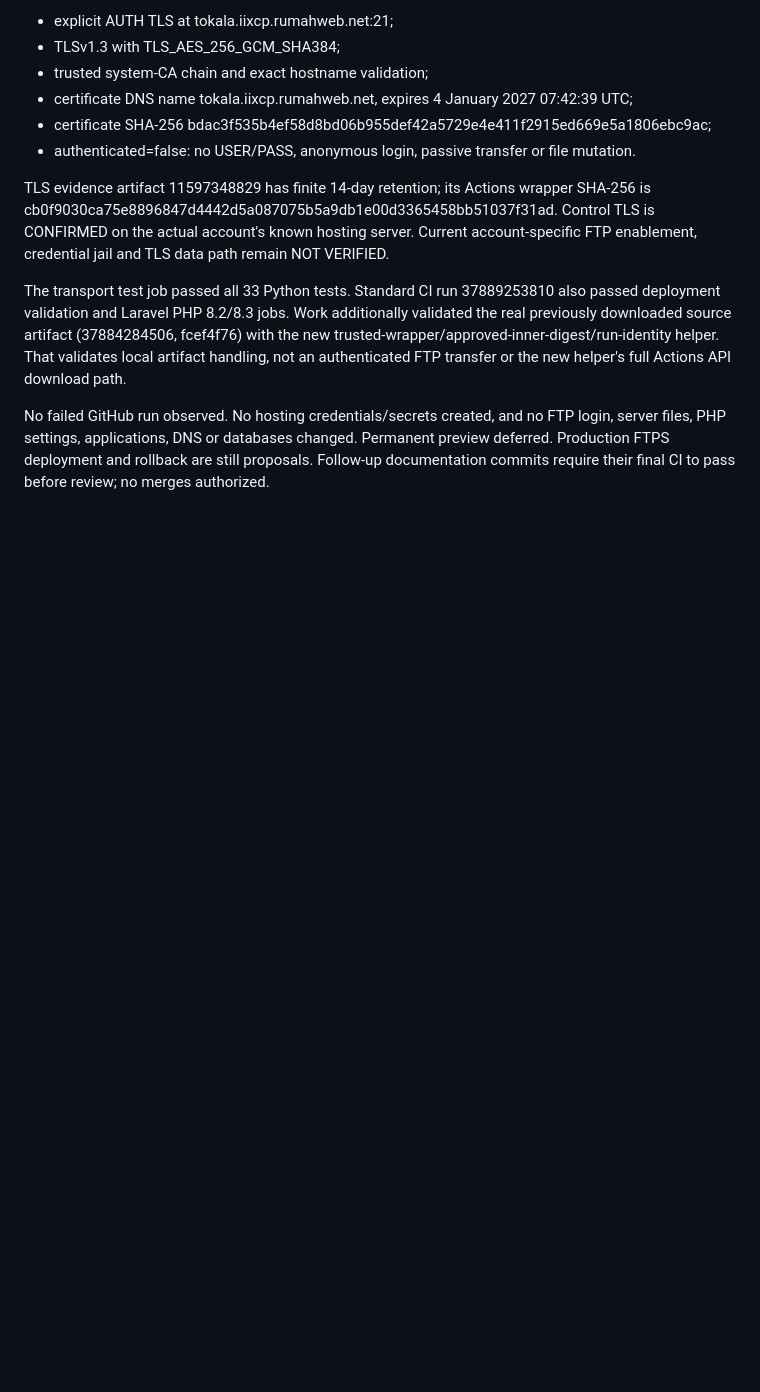
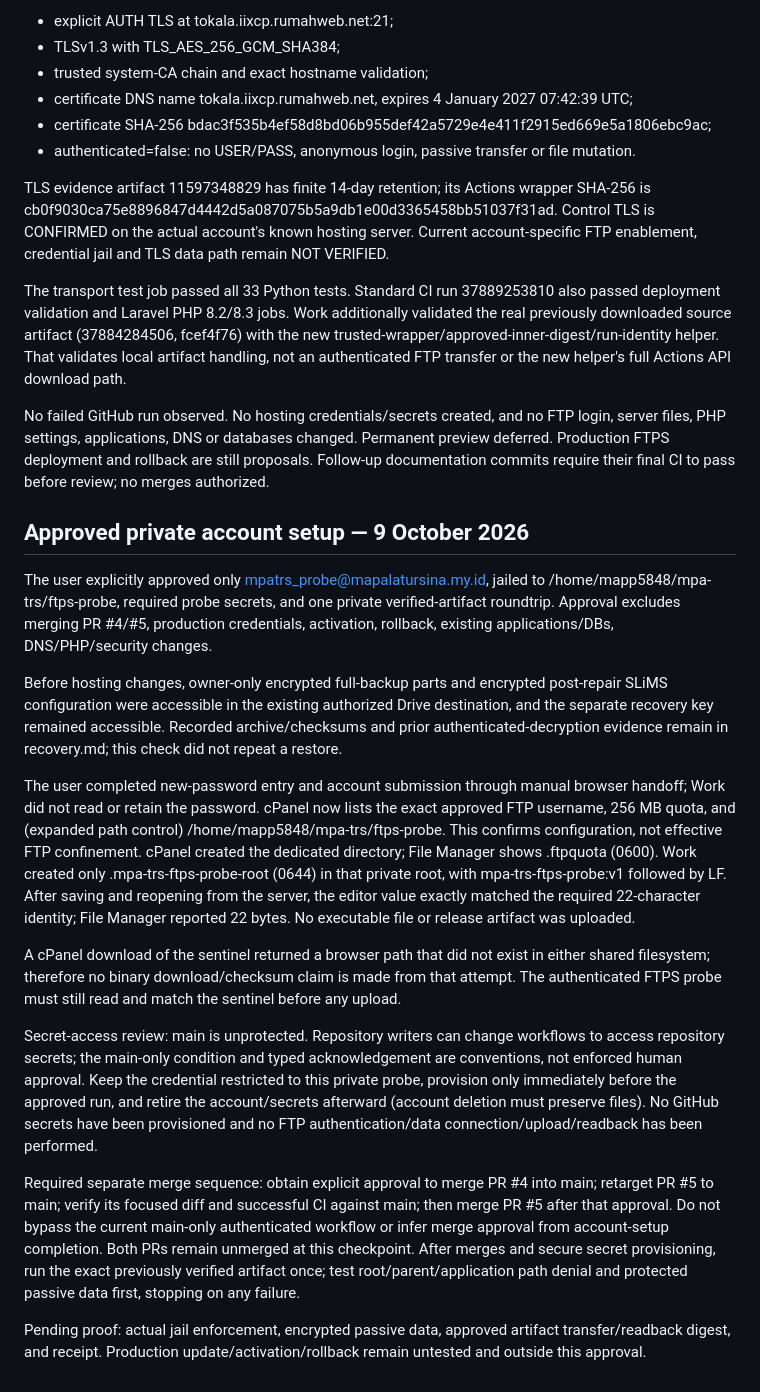
Before and after one commit to fairusinampratama/mpa-trs-web, a Markdown page: docs/infrastructure/ftps.md, the part around the change. Drawn GitHub-style; blank space fills up the shorter version.

Commit message:
docs: record approved private FTP account setup and pending proof

```diff
--- a/docs/infrastructure/ftps.md
+++ b/docs/infrastructure/ftps.md
@@ -79,3 +79,19 @@ TLS evidence artifact 11597348829 has finite 14-day retention; its Actions wrapp
 The transport test job passed all 33 Python tests. Standard CI run 37889253810 also passed deployment validation and Laravel PHP 8.2/8.3 jobs. Work additionally validated the real previously downloaded source artifact (37884284506, fcef4f76) with the new trusted-wrapper/approved-inner-digest/run-identity helper. That validates local artifact handling, not an authenticated FTP transfer or the new helper's full Actions API download path.
 
 No failed GitHub run observed. No hosting credentials/secrets created, and no FTP login, server files, PHP settings, applications, DNS or databases changed. Permanent preview deferred. Production FTPS deployment and rollback are still proposals. Follow-up documentation commits require their final CI to pass before review; no merges authorized.
+
+## Approved private account setup — 9 October 2026
+
+The user explicitly approved only mpatrs_probe@mapalatursina.my.id, jailed to /home/mapp5848/mpa-trs/ftps-probe, required probe secrets, and one private verified-artifact roundtrip. Approval excludes merging PR #4/#5, production credentials, activation, rollback, existing applications/DBs, DNS/PHP/security changes.
+
+Before hosting changes, owner-only encrypted full-backup parts and encrypted post-repair SLiMS configuration were accessible in the existing authorized Drive destination, and the separate recovery key remained accessible. Recorded archive/checksums and prior authenticated-decryption evidence remain in recovery.md; this check did not repeat a restore.
+
+The user completed new-password entry and account submission through manual browser handoff; Work did not read or retain the password. cPanel now lists the exact approved FTP username, 256 MB quota, and (expanded path control) /home/mapp5848/mpa-trs/ftps-probe. This confirms configuration, not effective FTP confinement. cPanel created the dedicated directory; File Manager shows .ftpquota (0600). Work created only .mpa-trs-ftps-probe-root (0644) in that private root, with mpa-trs-ftps-probe:v1 followed by LF. After saving and reopening from the server, the editor value exactly matched the required 22-character identity; File Manager reported 22 bytes. No executable file or release artifact was uploaded.
+
+A cPanel download of the sentinel returned a browser path that did not exist in either shared filesystem; therefore no binary download/checksum claim is made from that attempt. The authenticated FTPS probe must still read and match the sentinel before any upload.
+
+Secret-access review: main is unprotected. Repository writers can change workflows to access repository secrets; the main-only condition and typed acknowledgement are conventions, not enforced human approval. Keep the credential restricted to this private probe, provision only immediately before the approved run, and retire the account/secrets afterward (account deletion must preserve files). No GitHub secrets have been provisioned and no FTP authentication/data connection/upload/readback has been performed.
+
+Required separate merge sequence: obtain explicit approval to merge PR #4 into main; retarget PR #5 to main; verify its focused diff and successful CI against main; then merge PR #5 after that approval. Do not bypass the current main-only authenticated workflow or infer merge approval from account-setup completion. Both PRs remain unmerged at this checkpoint. After merges and secure secret provisioning, run the exact previously verified artifact once; test root/parent/application path denial and protected passive data first, stopping on any failure.
+
+Pending proof: actual jail enforcement, encrypted passive data, approved artifact transfer/readback digest, and receipt. Production update/activation/rollback remain untested and outside this approval.
```
